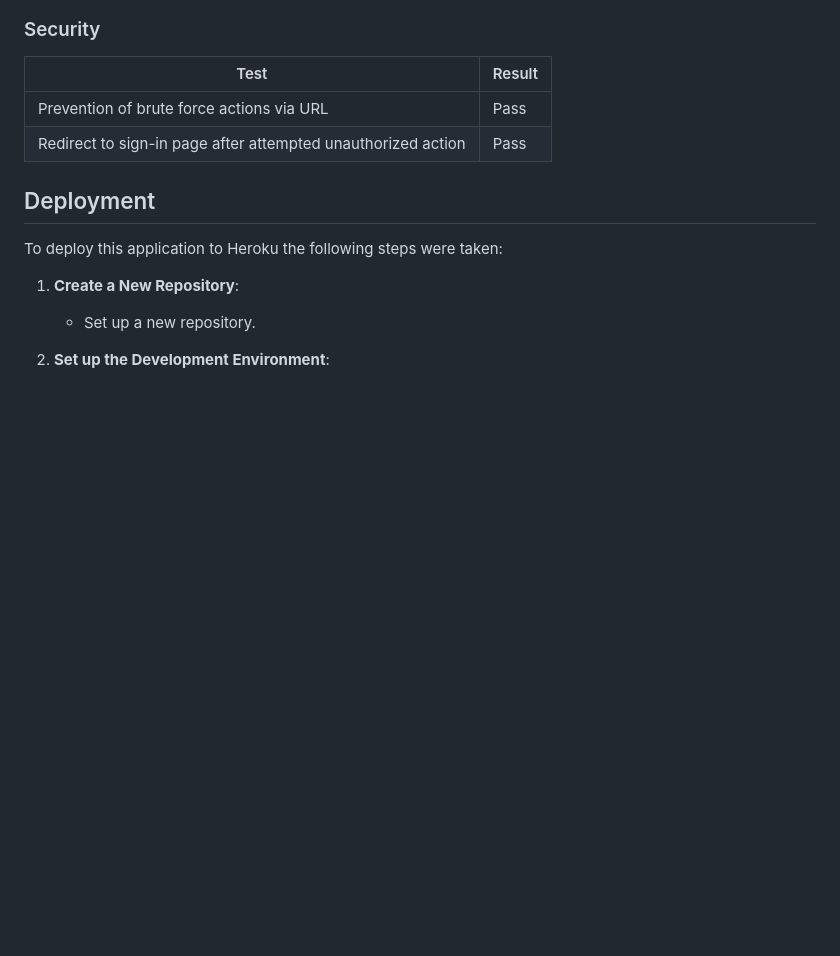
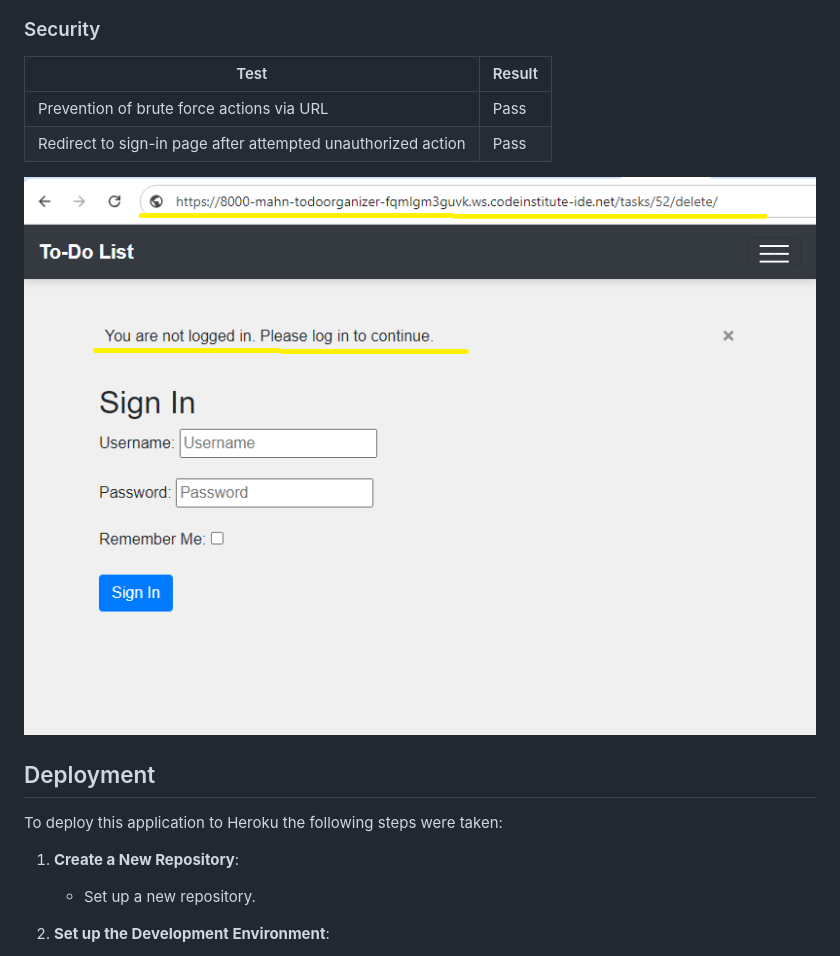
Before and after one commit to Mah-N/to-do-organizer, a Markdown page: README.md, the part around the change. GitHub-like rendering; blank space fills up the shorter version.

```diff
--- a/README.md
+++ b/README.md
@@ -139,6 +139,7 @@ I used GitHub project board to develop my site. The project board follows Agile
 | Prevention of brute force actions via URL   | Pass      |
 | Redirect to sign-in page after attempted unauthorized action	    |Pass      |
 
+![Security](documentations/Unauthorized_login.png)
 
 ## Deployment
 To deploy this application to Heroku the following steps were taken:
```
